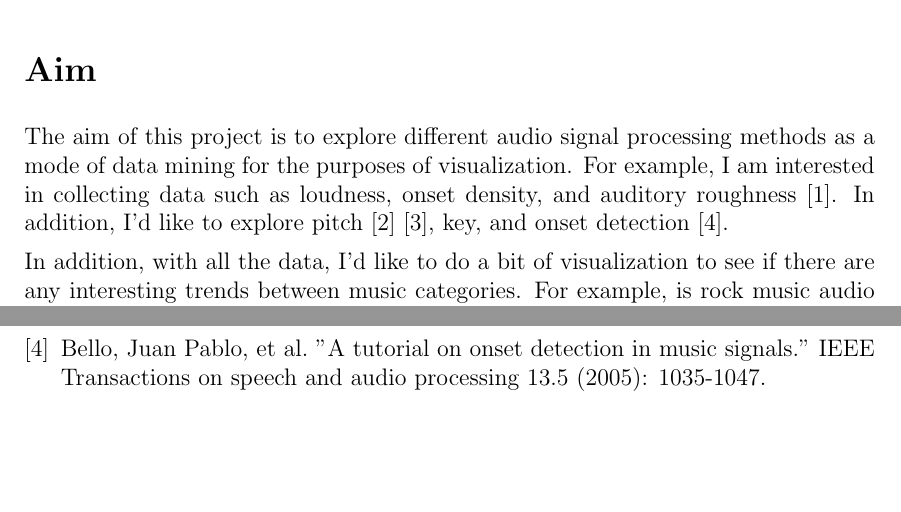
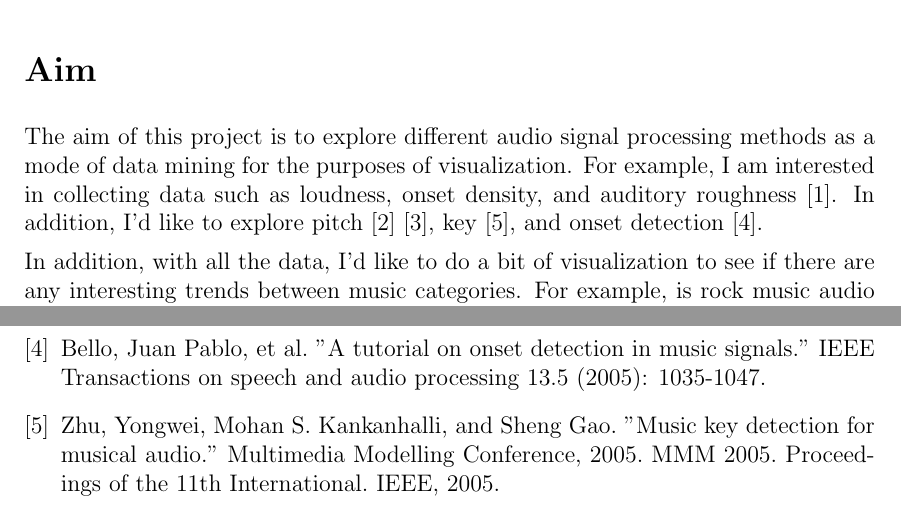
Before and after one commit to jrg94/CSE5539, a LaTeX document (proposal/grifski-term-project-proposal.tex): two parts of pages 1 and 3 of 3, joined at a grey line, cut so that both start at the same text, the shorter picture padded with empty space. Compiled offline with pdfLaTeX.

Commit message:
Added key detection paper

```diff
--- a/proposal/grifski-term-project-proposal.tex
+++ b/proposal/grifski-term-project-proposal.tex
@@ -61,7 +61,7 @@ The aim of this project is to explore different audio signal processing methods
 as a mode of data mining for the purposes of visualization. For example, I am
 interested in collecting data such as loudness, onset density, and auditory
 roughness~\cite{jeong}. In addition, I'd like to explore pitch~\cite{cuadra}
-\cite{rabiner}, key, and onset detection~\cite{bello}.
+\cite{rabiner}, key~\cite{zhu}, and onset detection~\cite{bello}.
 
 In addition, with all the data, I'd like to do a bit of visualization to see
 if there are any interesting trends between music categories. For example,
@@ -130,6 +130,9 @@ Processing 24.5 (1976): 399-418.
 \bibitem{bello} Bello, Juan Pablo, et al. "A tutorial on onset detection in
 music signals." IEEE Transactions on speech and audio processing 13.5 (2005):
 1035-1047.
+\bibitem{zhu} Zhu, Yongwei, Mohan S. Kankanhalli, and Sheng Gao. "Music key
+detection for musical audio." Multimedia Modelling Conference, 2005. MMM 2005.
+Proceedings of the 11th International. IEEE, 2005.
 \end{thebibliography}
 
 
```
